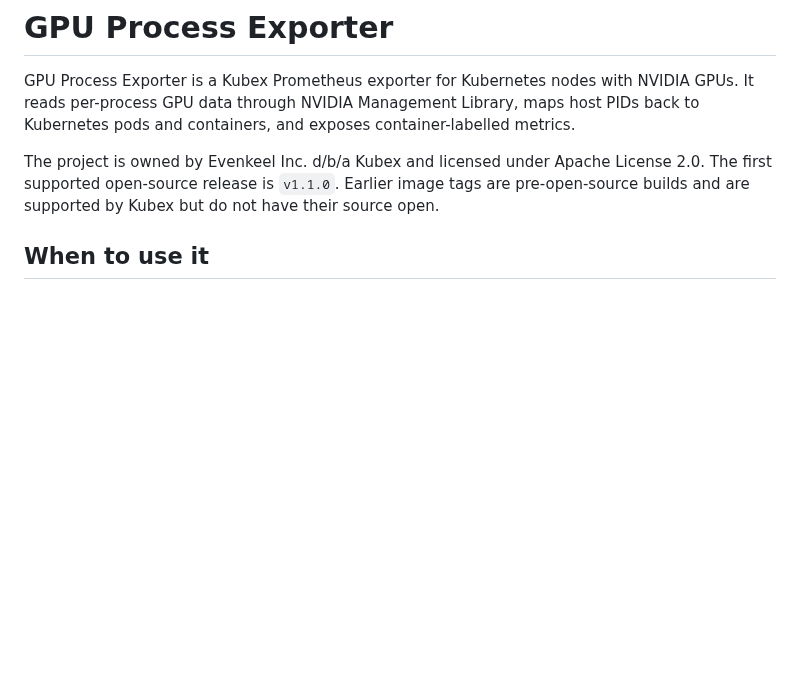
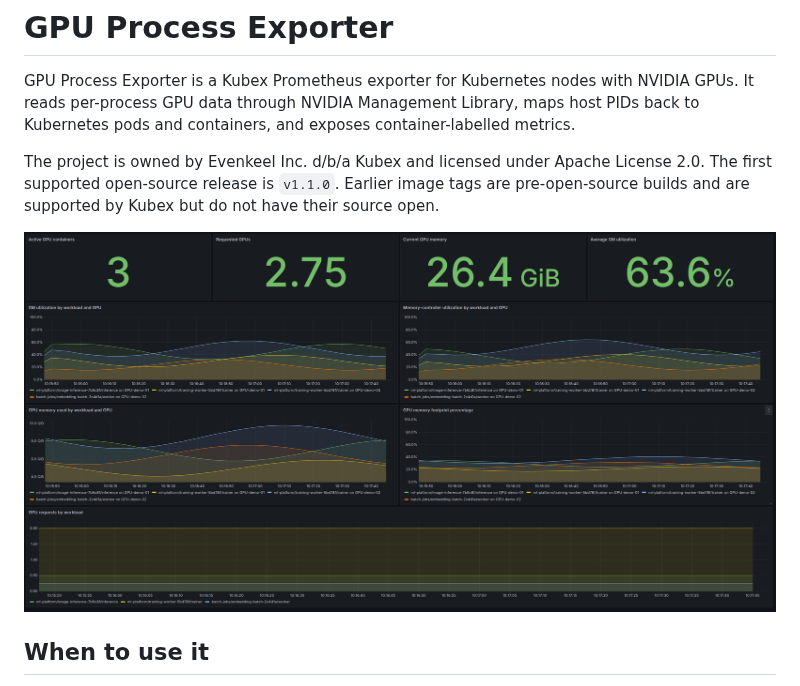
Before and after one commit to densify-dev/gpu-process-exporter, a Markdown page: README.md, the part around the change. Drawn GitHub-style; pictures changed too: grafana/gpu-process-exporter-dashboard.png (added); blank space fills up the shorter version.

```diff
--- a/README.md
+++ b/README.md
@@ -3,6 +3,8 @@
 GPU Process Exporter is a Kubex Prometheus exporter for Kubernetes nodes with NVIDIA GPUs. It reads per-process GPU data through NVIDIA Management Library, maps host PIDs back to Kubernetes pods and containers, and exposes container-labelled metrics.
 
 The project is owned by Evenkeel Inc. d/b/a Kubex and licensed under Apache License 2.0. The first supported open-source release is `v1.1.0`. Earlier image tags are pre-open-source builds and are supported by Kubex but do not have their source open.
+
+![GPU Process Exporter Grafana dashboard](grafana/gpu-process-exporter-dashboard.png)
 
 ## When to use it
 
```
Also changed, not shown: grafana/demo/README.md (added, +39 -0 lines), 5 other files.
